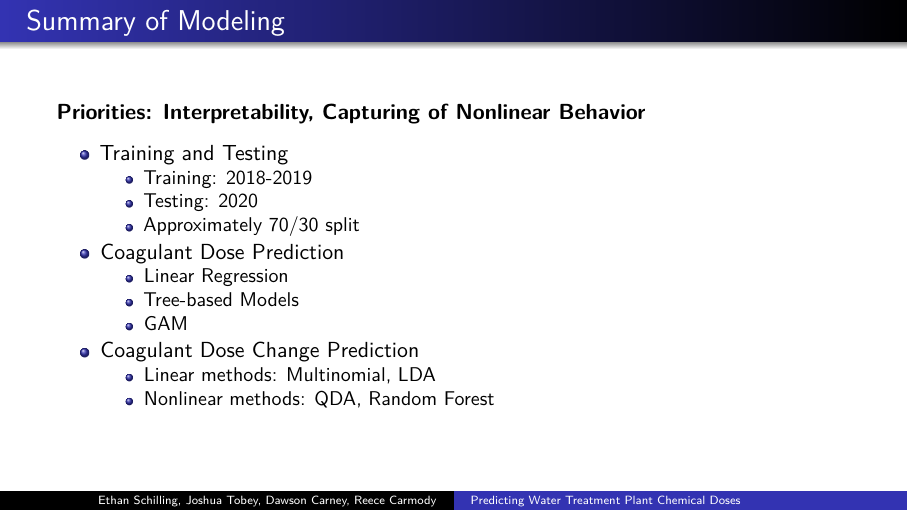
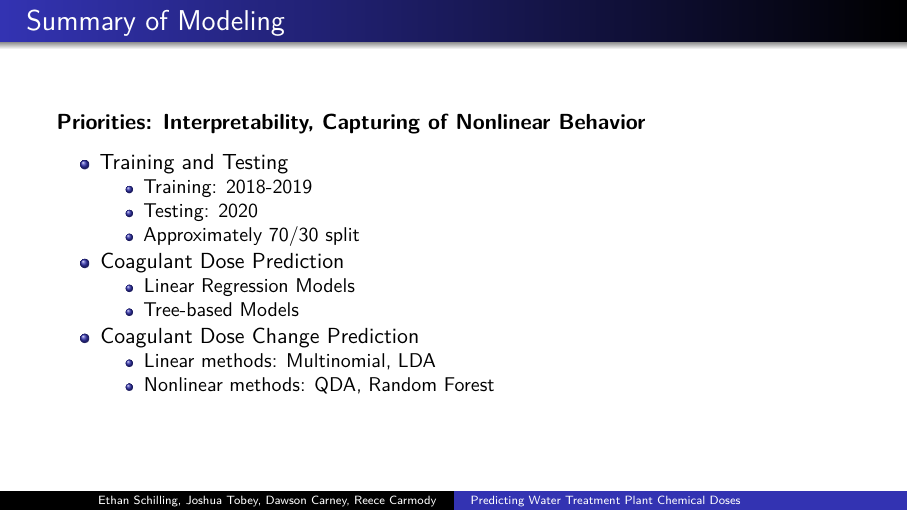
Before and after one commit to dsci445-csu/project-4, an R Markdown document (Presentation DSCI445.Rmd): page 11 of 24. Rendered offline with R 4.5, knitr and Pandoc, then LaTeX, with nearby package versions; some code elsewhere in the file could not run offline.

Commit message:
deleted GAM from contents

```diff
--- a/Presentation DSCI445.Rmd
+++ b/Presentation DSCI445.Rmd
@@ -178,9 +178,8 @@ We also introduced a **categorical predictor** indicating whether the dose incre
    - Testing: 2020
    - Approximately 70/30 split
 - Coagulant Dose Prediction
-   - Linear Regression
+   - Linear Regression Models
    - Tree-based Models
-   - GAM
 - Coagulant Dose Change Prediction
    - Linear methods: Multinomial, LDA
    - Nonlinear methods: QDA, Random Forest
```
